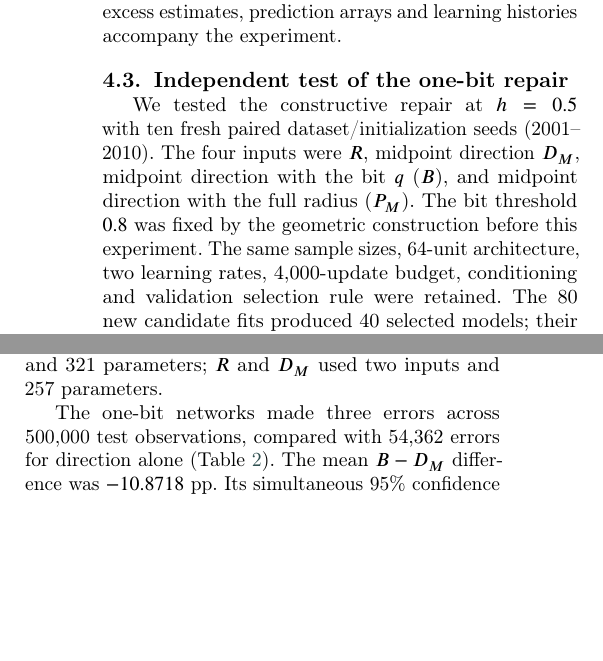
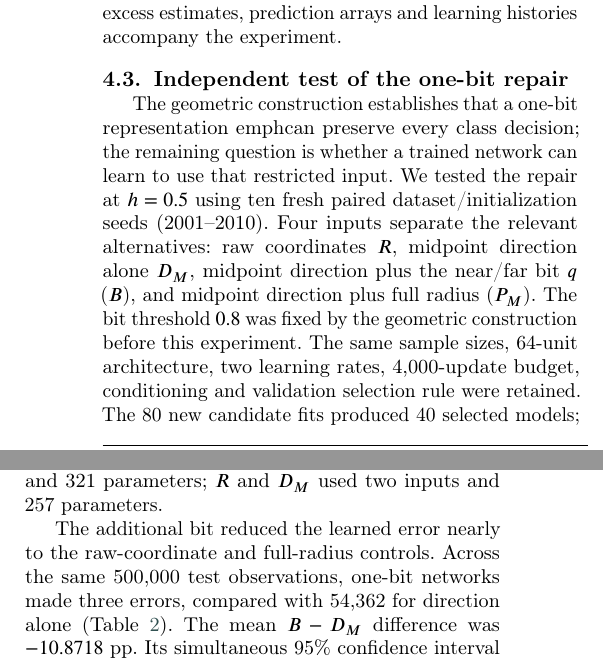
Before and after one commit to Meshaal-Mouawad/HalfMoon-Direction-Normalization, a LaTeX paper (submission/PRL_V11_Final/Editable_LaTeX/Manuscript.tex, which reads submission/PRL_V11_Final/Editable_LaTeX/one_bit_experiment.tex): two parts of the columns of page 6 of 8, joined at a grey line, cut so that both start at the same text, the shorter picture padded with empty space. Compiled offline with pdfLaTeX; a LaTeX package or settings file that is missing is left out.

Commit message:
V12 distinguish mathematical one-bit sufficiency from learned neural performance

```diff
--- a/submission/PRL_V11_Final/Editable_LaTeX/one_bit_experiment.tex
+++ b/submission/PRL_V11_Final/Editable_LaTeX/one_bit_experiment.tex
@@ -1,8 +1,8 @@
 \subsection{Independent test of the one-bit repair}
 \label{sec:one-bit-experiment}
-We tested the constructive repair at $h=0.5$ with ten fresh paired dataset/initialization seeds (2001--2010). The four inputs were $R$, midpoint direction $D_M$, midpoint direction with the bit $q$ ($B$), and midpoint direction with the full radius ($P_M$). The bit threshold $0.8$ was fixed by the geometric construction before this experiment. The same sample sizes, 64-unit architecture, two learning rates, 4,000-update budget, conditioning and validation selection rule were retained. The 80 new candidate fits produced 40 selected models; their test sets used an independent random namespace and were evaluated after selection was frozen. The paired contrasts $B-D_M$ and $B-P_M$ formed a separate two-comparison family with simultaneous 95\% Bonferroni-adjusted intervals. $B$ and $P_M$ each used three inputs and 321 parameters; $R$ and $D_M$ used two inputs and 257 parameters.
+The geometric construction establishes that a one-bit representation emph{can} preserve every class decision; the remaining question is whether a trained network can learn to use that restricted input. We tested the repair at $h=0.5$ using ten fresh paired dataset/initialization seeds (2001--2010). Four inputs separate the relevant alternatives: raw coordinates $R$, midpoint direction alone $D_M$, midpoint direction plus the near/far bit $q$ ($B$), and midpoint direction plus full radius ($P_M$). The bit threshold $0.8$ was fixed by the geometric construction before this experiment. The same sample sizes, 64-unit architecture, two learning rates, 4,000-update budget, conditioning and validation selection rule were retained. The 80 new candidate fits produced 40 selected models; their test sets used an independent random namespace and were evaluated after selection was frozen. The paired contrasts $B-D_M$ and $B-P_M$ formed a separate two-comparison family with simultaneous 95\% Bonferroni-adjusted intervals. $B$ and $P_M$ each used three inputs and 321 parameters; $R$ and $D_M$ used two inputs and 257 parameters.
 
-The one-bit networks made three errors across 500,000 test observations, compared with 54,362 errors for direction alone (Table~\ref{tab:one-bit-neural}). The mean $B-D_M$ difference was $-10.8718$~pp. Its simultaneous 95\% confidence interval was $[-10.9691,-10.7745]$. The $B-P_M$ difference was $0.0006$~pp, $[-0.0010,0.0022]$. Raw and full-radius networks made no observed errors. The explicit decoder also classified all 500,000 observations correctly. Supplementary Section~\ref{supp:one-bit-experiment} reports seed outcomes and bootstrap sensitivity results.
+The additional bit reduced the learned error nearly to the raw-coordinate and full-radius controls. Across the same 500,000 test observations, one-bit networks made three errors, compared with 54,362 for direction alone (Table~\ref{tab:one-bit-neural}). The mean $B-D_M$ difference was $-10.8718$~pp. Its simultaneous 95\% confidence interval was $[-10.9691,-10.7745]$. The $B-P_M$ difference was $0.0006$~pp, $[-0.0010,0.0022]$. Raw and full-radius networks made no observed errors. The explicit decoder also classified all 500,000 observations correctly. Supplementary Section~\ref{supp:one-bit-experiment} reports seed outcomes and bootstrap sensitivity results.
 
 \begin{table}[t]
 \centering\small
```
